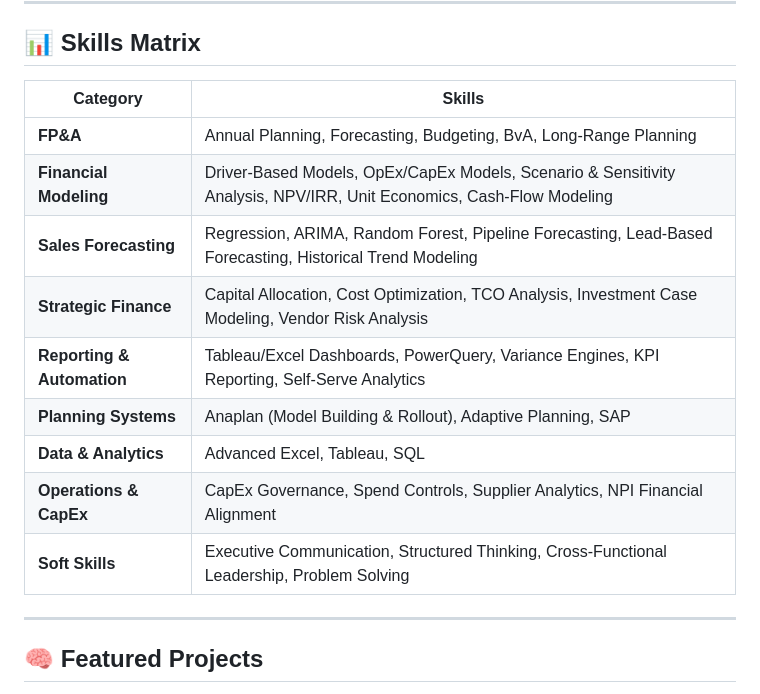
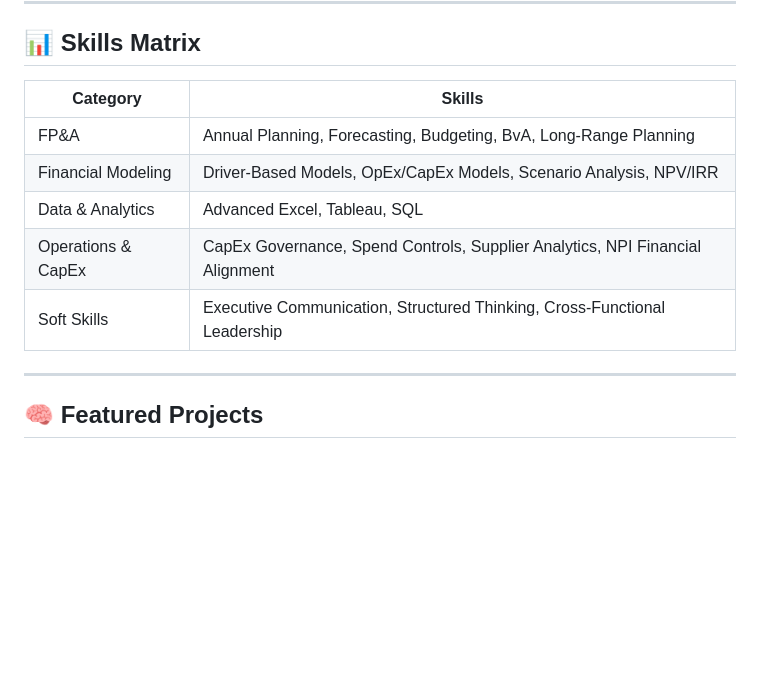
Before and after one commit to QuantuMaster007/sourabh232, a Markdown page: README.md, the part around the change. Rendered like a GitHub page; blank space fills up the shorter version.

```diff
--- a/README.md
+++ b/README.md
@@ -56,17 +56,13 @@ I focus on designing and implementing **models, tools, and processes** that make
 
 ## 📊 Skills Matrix
 
-| **Category** | **Skills** |
-|--------------|------------|
-| **FP&A** | Annual Planning, Forecasting, Budgeting, BvA, Long-Range Planning |
-| **Financial Modeling** | Driver-Based Models, OpEx/CapEx Models, Scenario & Sensitivity Analysis, NPV/IRR, Unit Economics, Cash-Flow Modeling |
-| **Sales Forecasting** | Regression, ARIMA, Random Forest, Pipeline Forecasting, Lead-Based Forecasting, Historical Trend Modeling |
-| **Strategic Finance** | Capital Allocation, Cost Optimization, TCO Analysis, Investment Case Modeling, Vendor Risk Analysis |
-| **Reporting & Automation** | Tableau/Excel Dashboards, PowerQuery, Variance Engines, KPI Reporting, Self-Serve Analytics |
-| **Planning Systems** | Anaplan (Model Building & Rollout), Adaptive Planning, SAP |
-| **Data & Analytics** | Advanced Excel, Tableau, SQL |
-| **Operations & CapEx** | CapEx Governance, Spend Controls, Supplier Analytics, NPI Financial Alignment |
-| **Soft Skills** | Executive Communication, Structured Thinking, Cross-Functional Leadership, Problem Solving |
+| Category | Skills |
+|---|---|
+| FP&A | Annual Planning, Forecasting, Budgeting, BvA, Long-Range Planning |
+| Financial Modeling | Driver-Based Models, OpEx/CapEx Models, Scenario Analysis, NPV/IRR |
+| Data & Analytics | Advanced Excel, Tableau, SQL |
+| Operations & CapEx | CapEx Governance, Spend Controls, Supplier Analytics, NPI Financial Alignment |
+| Soft Skills | Executive Communication, Structured Thinking, Cross-Functional Leadership |
 
 ---
 
```
